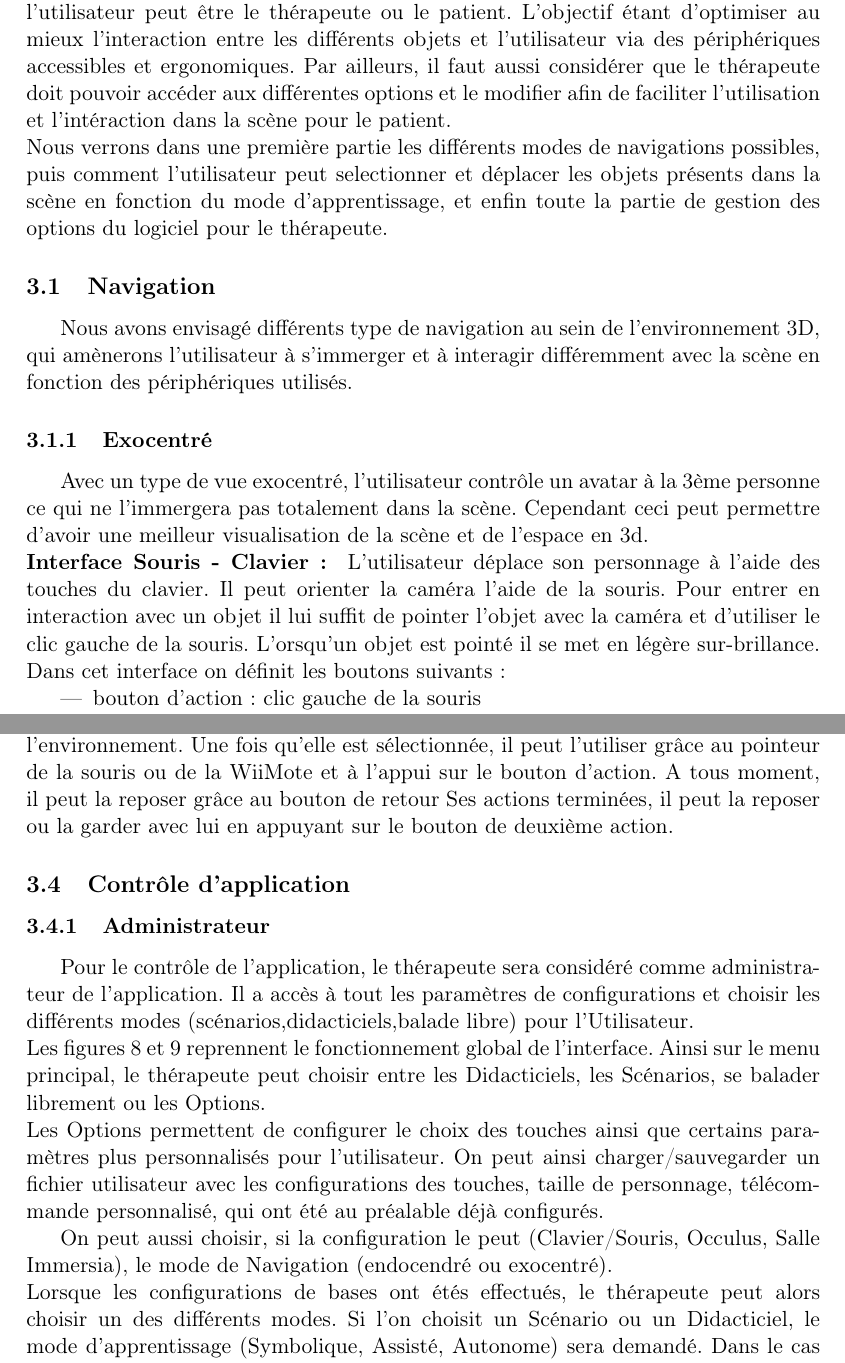
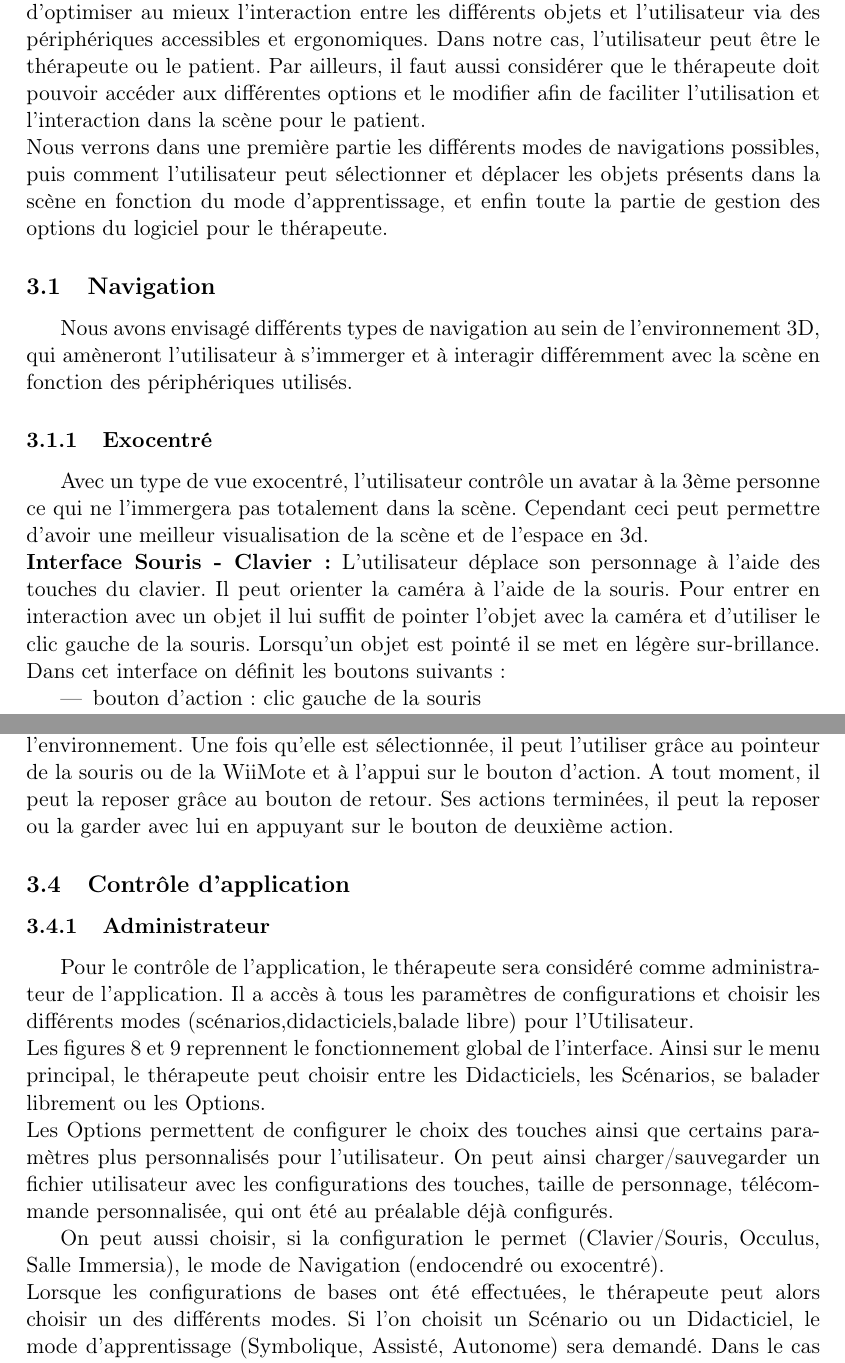
Before and after one commit to nhurman/avalon, a LaTeX document (Rapports/2-Specifications.tex, which reads Rapports/2-Specifications/specifications_niveau_utilisateur.tex): two parts of pages 8 and 14 of 19, joined at a grey line, cut so that both start at the same text. Compiled offline with pdfLaTeX.

Commit message:
corrections fautes spec utilisateurs

```diff
--- a/Rapports/2-Specifications/specifications_niveau_utilisateur.tex
+++ b/Rapports/2-Specifications/specifications_niveau_utilisateur.tex
@@ -1,17 +1,17 @@
 \section{Spécifications niveau utilisateur}
 
-Le logiciel destiné au milieu médical, doit tout d'abord être en mesure de répondre à une interface simple et compréhensible par tous les utilisateurs. Dans notre cas, l'utilisateur peut être le thérapeute ou le patient. L'objectif étant d'optimiser au mieux l'interaction entre les différents objets et l'utilisateur via des périphériques accessibles et ergonomiques. Par ailleurs, il faut aussi considérer que le thérapeute doit pouvoir accéder aux différentes options et le modifier afin de faciliter l'utilisation et l'intéraction dans la scène pour le patient.
+Le logiciel destiné au milieu médical, doit tout d'abord être en mesure de répondre à une interface simple et compréhensible par tous les utilisateurs. L'objectif étant d'optimiser au mieux l'interaction entre les différents objets et l'utilisateur via des périphériques accessibles et ergonomiques. Dans notre cas, l'utilisateur peut être le thérapeute ou le patient.  Par ailleurs, il faut aussi considérer que le thérapeute doit pouvoir accéder aux différentes options et le modifier afin de faciliter l'utilisation et l’interaction dans la scène pour le patient.
 \\
-Nous verrons dans une première partie les différents modes de navigations possibles, puis comment l'utilisateur peut selectionner et déplacer les objets présents dans la scène en fonction du mode d'apprentissage, et enfin toute la partie de gestion des options du logiciel pour le thérapeute.
+Nous verrons dans une première partie les différents modes de navigations possibles, puis comment l'utilisateur peut sélectionner et déplacer les objets présents dans la scène en fonction du mode d'apprentissage, et enfin toute la partie de gestion des options du logiciel pour le thérapeute.
 
 \subsection{Navigation}
-Nous avons envisagé différents type de navigation au sein de l’environnement 3D, qui amènerons l’utilisateur à s’immerger et à interagir différemment avec la scène en fonction des périphériques utilisés.
+Nous avons envisagé différents types de navigation au sein de l’environnement 3D, qui amèneront l’utilisateur à s’immerger et à interagir différemment avec la scène en fonction des périphériques utilisés.
 
-\subsubsection{Exocentré }
+\subsubsection{Exocentré}
 Avec un type de vue exocentré, l’utilisateur contrôle un avatar à la 3ème personne ce qui ne l’immergera pas totalement dans la scène. Cependant ceci peut permettre d'avoir une meilleur visualisation de la scène et de l'espace en 3d.
 \\
-\textbf{Interface Souris - Clavier : }
-L’utilisateur déplace son personnage à l’aide des touches du clavier. Il peut orienter la caméra l’aide de la souris. Pour entrer en interaction avec un objet il lui suffit de pointer l’objet avec la caméra et d’utiliser le clic gauche de la souris. L'orsqu'un objet est pointé il se met en légère sur-brillance.
+\textbf{Interface Souris - Clavier :}
+L’utilisateur déplace son personnage à l’aide des touches du clavier. Il peut orienter la caméra à l’aide de la souris. Pour entrer en interaction avec un objet il lui suffit de pointer l’objet avec la caméra et d’utiliser le clic gauche de la souris. Lorsqu'un objet est pointé il se met en légère sur-brillance.
 Dans cet interface on définit les boutons suivants :
 	\begin{itemize}
   				\item bouton d’action : clic gauche de la souris
@@ -127,20 +129,20 @@ Une fois l’interphone sélectionné par l’utilisateur (par l’appui sur une
 L’utilisateur s’approche de l’interrupteur, et l’actionne grâce à l’appui sur le bouton d’action. En fonction du mode d’apprentissage, il y a affichage centré ou non sur l’objet. Le retour à la scène se fait automatiquement une fois l’action terminé ou par l’appui sur la touche de retour.
 
 \subsubsection{Manipulation de la télécommande}
-Si l’utilisateur n’a pas encore pris la télécommande il peut aller la chercher dans l’environnement. Une fois qu’elle est sélectionnée, il peut l’utiliser grâce au pointeur de la souris ou de la WiiMote et à l’appui sur le bouton d’action. A tous moment, il peut la reposer grâce au bouton de retour Ses actions terminées, il peut la reposer ou la garder avec lui en appuyant sur le bouton de deuxième action.
+Si l’utilisateur n’a pas encore pris la télécommande il peut aller la chercher dans l’environnement. Une fois qu’elle est sélectionnée, il peut l’utiliser grâce au pointeur de la souris ou de la WiiMote et à l’appui sur le bouton d’action. A tout moment, il peut la reposer grâce au bouton de retour. Ses actions terminées, il peut la reposer ou la garder avec lui en appuyant sur le bouton de deuxième action.
 
 \subsection{Contrôle d’application}
 \subsubsection{Administrateur}
 Pour le contrôle de l'application, le thérapeute sera considéré comme administrateur de l'application. Il a accès à
-tout les paramètres de configurations et choisir les différents modes (scénarios,didacticiels,balade libre) pour l'Utilisateur.
+tous les paramètres de configurations et choisir les différents modes (scénarios,didacticiels,balade libre) pour l'Utilisateur.
 \\
 Les figures \ref{fig:Menu} et \ref{fig:CasUsageMenu} reprennent le fonctionnement global de l'interface. Ainsi sur le menu principal, le thérapeute peut choisir entre les Didacticiels, les Scénarios, se balader librement ou les Options.
 \\
-Les Options permettent de configurer le choix des touches ainsi que certains paramètres plus personnalisés pour l'utilisateur. On peut ainsi charger/sauvegarder un fichier utilisateur avec les configurations des touches, taille de personnage, télécommande personnalisé, qui ont été au préalable déjà configurés.
+Les Options permettent de configurer le choix des touches ainsi que certains paramètres plus personnalisés pour l'utilisateur. On peut ainsi charger/sauvegarder un fichier utilisateur avec les configurations des touches, taille de personnage, télécommande personnalisée, qui ont été au préalable déjà configurés.
 
-On peut aussi choisir, si la configuration le peut (Clavier/Souris, Occulus, Salle Immersia), le mode de Navigation (endocendré ou exocentré).
+On peut aussi choisir, si la configuration le permet (Clavier/Souris, Occulus, Salle Immersia), le mode de Navigation (endocendré ou exocentré).
 \\
-Lorsque les configurations de bases ont étés effectués, le thérapeute peut alors choisir un des différents modes. Si l'on choisit un Scénario ou un Didacticiel, le mode d'apprentissage (Symbolique, Assisté, Autonome) sera demandé. Dans le cas de la balade libre, le mode d'apprentissage est Autonome par défaut. Le mode d'apprentissage peut-être ultérieurement changé dans le menu d'option de la scène si le thérapeute le souhaite.
+Lorsque les configurations de bases ont été effectuées, le thérapeute peut alors choisir un des différents modes. Si l'on choisit un Scénario ou un Didacticiel, le mode d'apprentissage (Symbolique, Assisté, Autonome) sera demandé. Dans le cas de la balade libre, le mode d'apprentissage est Autonome par défaut. Le mode d'apprentissage peut-être ultérieurement changé dans le menu d'option de la scène si le thérapeute le souhaite.
 \\
 
 \begin{figure}[h]
```
Also changed, not shown: Rapports/2-Specifications/specifications_niveau_utilisateur.tex (36 more changed lines).
